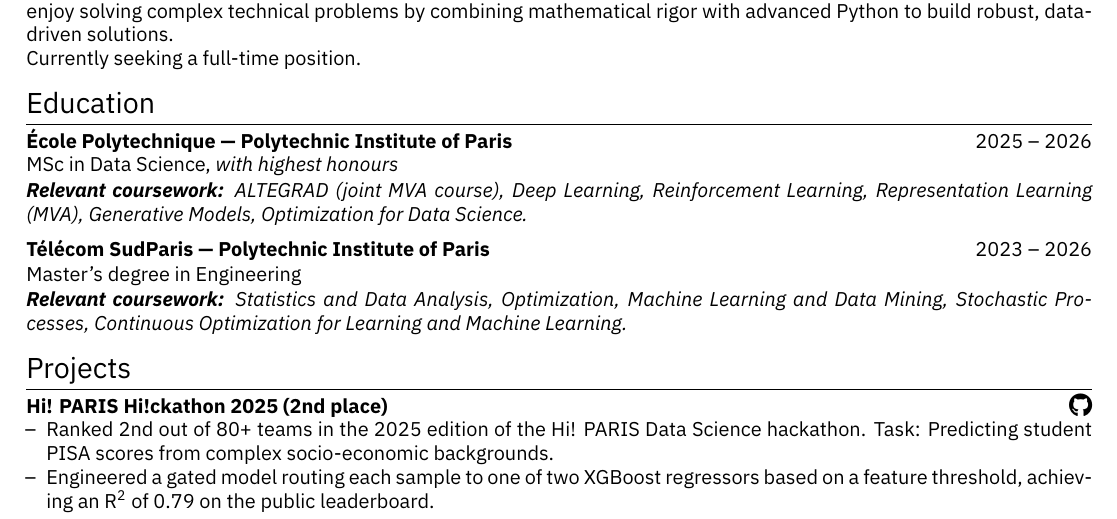
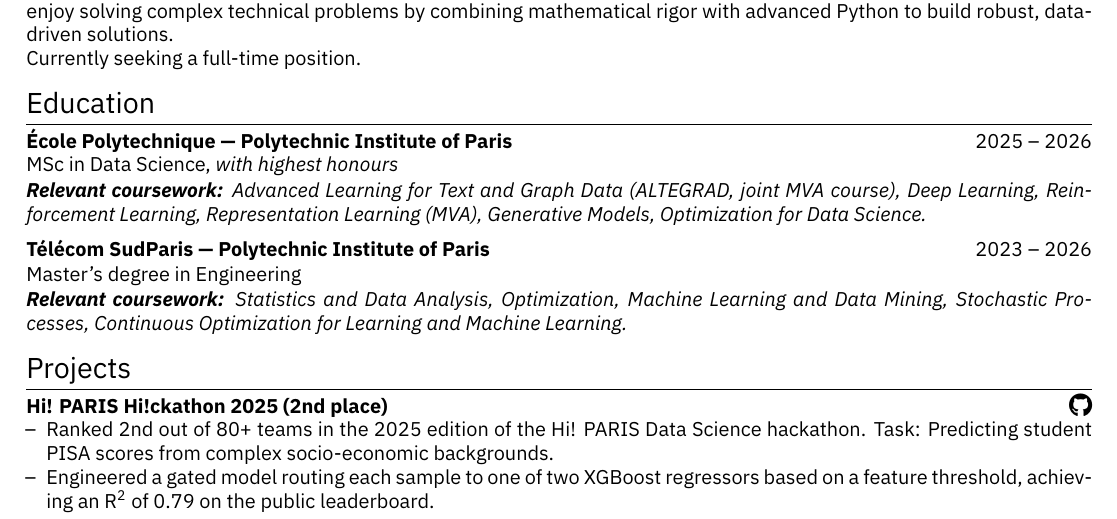
Before and after one commit to maxencedbe/maxencedbe.github.io, a LaTeX CV (cv/en/cv.tex): part of the page, cut so that both start at the same text. Compiled offline with XeLaTeX; a missing font is replaced by an installed copy or a similar font.

Commit message:
Nom complet d'ALTEGRAD dans les CV

```diff
--- a/cv/en/cv.tex
+++ b/cv/en/cv.tex
@@ -190,7 +190,7 @@
 \textbf{École Polytechnique --- Polytechnic Institute of Paris} & 2025 -- 2026\\
 \end{tabularx} \\
 MSc in Data Science, \textit{with highest honours}\\[1pt]
-\textit{\textbf{Relevant coursework:} ALTEGRAD (joint MVA course), Deep Learning, Reinforcement Learning, Representation Learning (MVA), Generative Models, Optimization for Data Science.} \\[6pt]
+\textit{\textbf{Relevant coursework:} Advanced Learning for Text and Graph Data (ALTEGRAD, joint MVA course), Deep Learning, Reinforcement Learning, Representation Learning (MVA), Generative Models, Optimization for Data Science.} \\[6pt]
 \begin{tabularx}{\linewidth}{@{}X r@{}}
 \textbf{Télécom SudParis --- Polytechnic Institute of Paris} & 2023 -- 2026\\
 \end{tabularx}\\
```
Also changed, not shown: cv/fr/cv.tex (+1 -1 lines), 2 other files.
